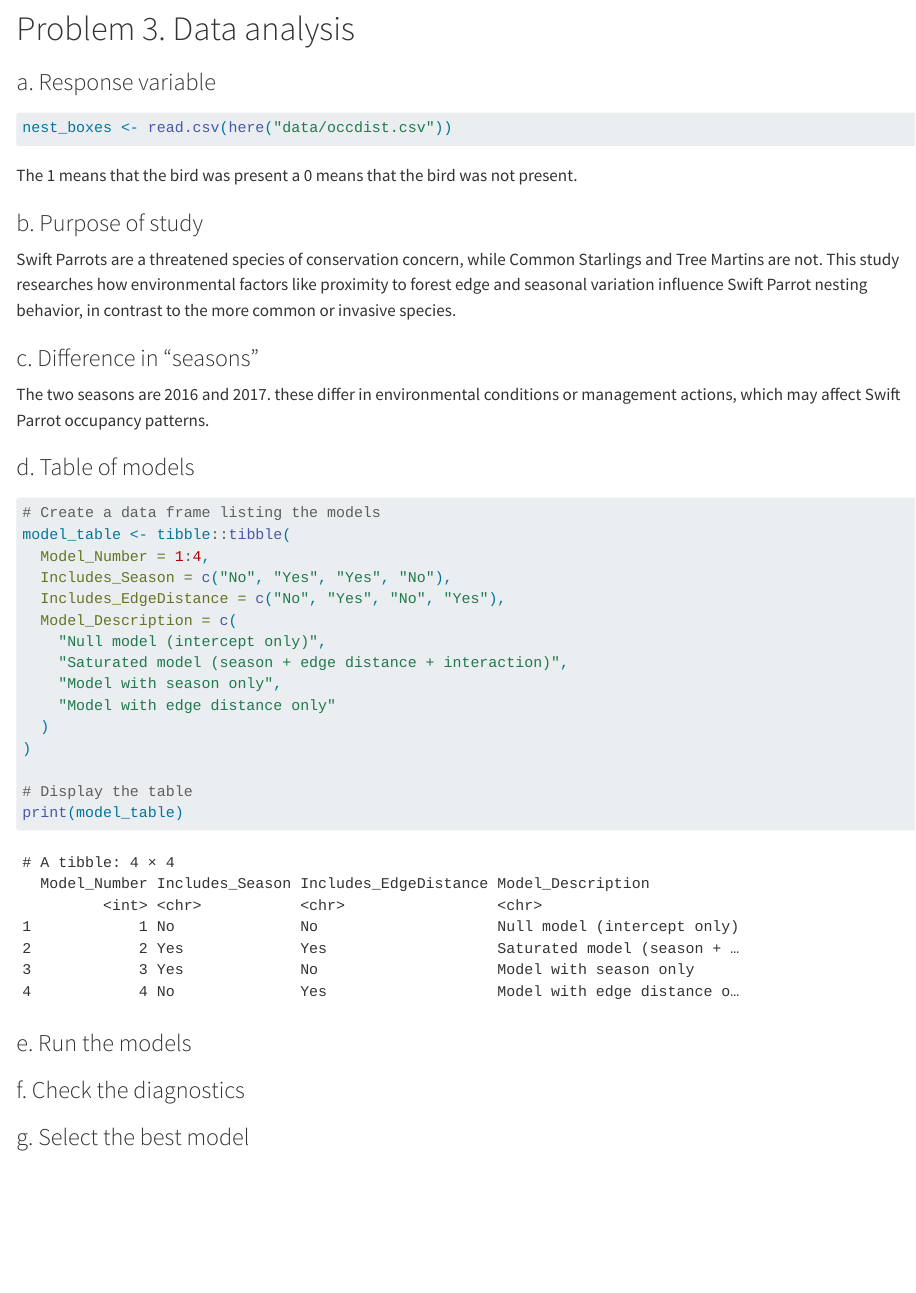
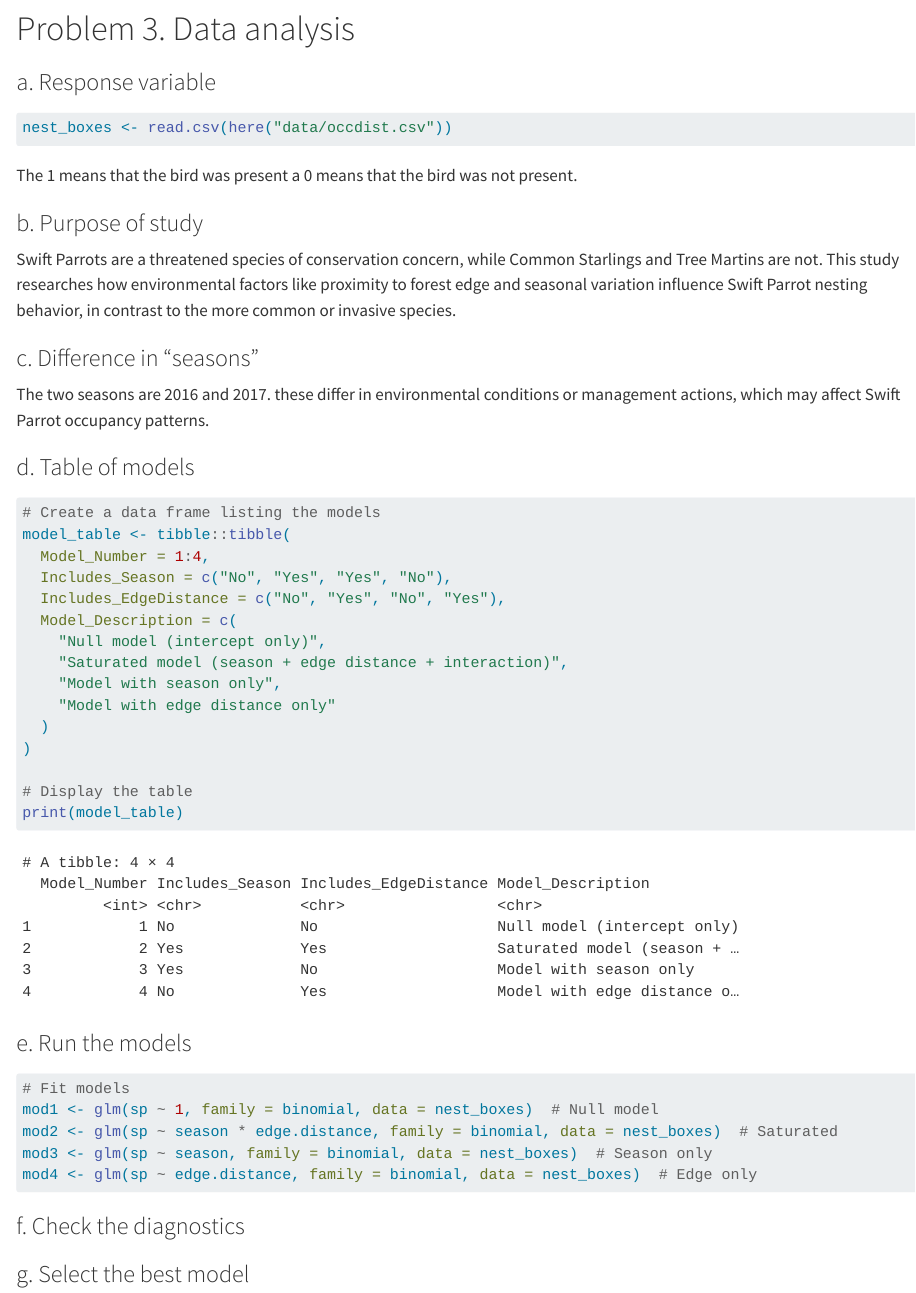
Before and after one commit to Hunter-Ross-3/ENVS-193DS_spring-2025_final, a Quarto document (code/final_hunter_ross.qmd): the page in a window 1100 px wide, from 2250 px down. Rendered offline with R 4.5, knitr and Pandoc in place of Quarto, with nearby package versions; some code elsewhere in the file could not run offline.

Commit message:
problem 3e code for each model

````diff
--- a/code/final_hunter_ross.qmd
+++ b/code/final_hunter_ross.qmd
@@ -113,7 +113,7 @@ The two seasons are 2016 and 2017. these differ in environmental conditions or m
 
 ### d. Table of models
 
-```{r}
+```{r -making a table}
 # Create a data frame listing the models
 model_table <- tibble::tibble(
   Model_Number = 1:4,
@@ -134,6 +134,14 @@ print(model_table)
 ### e. Run the models
 
 
+```{r -making the models}
+
+# Fit models
+mod1 <- glm(sp ~ 1, family = binomial, data = nest_boxes)  # Null model
+mod2 <- glm(sp ~ season * edge.distance, family = binomial, data = nest_boxes)  # Saturated
+mod3 <- glm(sp ~ season, family = binomial, data = nest_boxes)  # Season only
+mod4 <- glm(sp ~ edge.distance, family = binomial, data = nest_boxes)  # Edge only
+```
 
 ### f. Check the diagnostics
 
````
Also changed, not shown: code/final_hunter_ross.html, code/final_hunter_ross.qmd (2 more changed lines).
